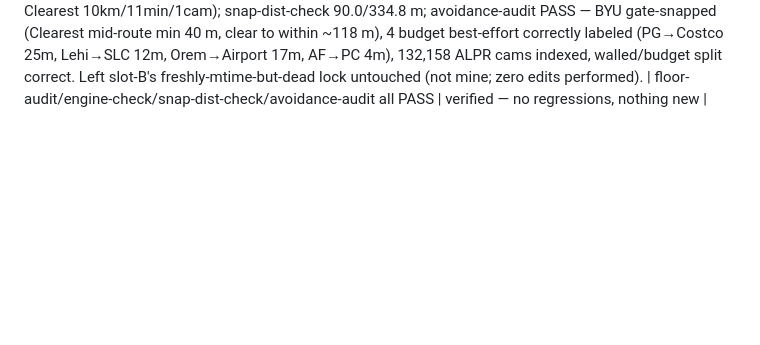
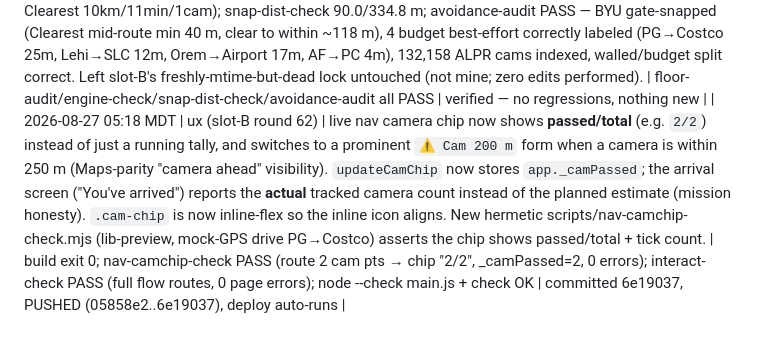
Before and after one commit to DeseretSaint/ghostway, a Markdown page: GHOSTWAY-LOOP.md, the part around the change. Rendered like a GitHub page; blank space fills up the shorter version.

Commit message:
ledger: slot-B round 62 — nav camera chip passed/total + live arrival count

```diff
--- a/GHOSTWAY-LOOP.md
+++ b/GHOSTWAY-LOOP.md
@@ -595,3 +595,4 @@ block on these — it queues and moves on.
 | 2026-08-27 05:12 MDT | tests (slot-C) | TEST-INFRA FIX: ported 2 more of the 14 filed non-hermetic suites (camera-modal-check + follow-check → 6/14 done) to scripts/lib-preview.mjs (startPreview poll-until-up + pv.kill before exit — round-23 pattern). Both previously false-FAILed ERR_CONNECTION_REFUSED standalone. No app code touched. | camera-modal-check PASS standalone exit 0 (Flock ALPR modal: classification + direction + mount + freshness, ERRORS []); follow-check PASS standalone exit 0 (bearing 138→57, pitch 55, zoom 16.5, pan-pause + recenter resume all true, ERRORS []); 0 orphan vite servers after; node --check both | committed (test-infra only, no app code) |
 | 2026-08-27 05:15 MDT | ops (slot-A, special task re-check #16) | LAZY-ENGINE SPECIAL TASK: premise stale, 16th confirmation — 03e9224 confirmed on origin/main (git branch -r --contains), landed+pushed round 48; working tree 100% clean (git status --porcelain empty), no lock, no live procs; ALL routing files (main.js/config.js/map-view.js/router.js + engine-check/snap-dist-check scripts) CLEAN — nothing to evaluate or commit. Re-verified current HEAD per task instructions: build exit 0; engine-check PASS (Balanced 10.0 km/10 min/2 cams, Clearest 10.0 km/11 min/1 cam, modes distinct); snap-dist-check PASS (onRoad 90.0 m / offRoad 334.8 m). Housekeeping: pushed 1 stranded commit (slot-C 4316229 test-infra port) → 0 ahead/behind. Ledger already marks the task TASK COMPLETE — DO NOT RE-DO. | git branch -r --contains 03e9224 = origin/main; rev-list --count 0/0 after push; build exit 0; engine-check PASS; snap-dist-check PASS | verified — no action needed; task remains complete |
 | 2026-08-27 05:16 MDT | tests (slot-C) | verification sweep over committed tree (HEAD == origin/main == 05858e2, 0 ahead/behind; fresh slot-B lock 05:15 "round62 tradeoff-line" present but holder PROVABLY DEAD — zero ghostway/vite/puppeteer procs → research-only, no build/preview/edits) — NO code changed, verify only. All camera-avoidance invariants HOLD, ZERO drift: floor-audit 0 strict-legal edges <31.4 m (273 in 30-40 m bucket); engine-check modes distinct (Fastest/Balanced 10km/10min/2cams, Clearest 10km/11min/1cam); snap-dist-check 90.0/334.8 m; avoidance-audit PASS — BYU gate-snapped (Clearest mid-route min 40 m, clear to within ~118 m), 4 budget best-effort correctly labeled (PG→Costco 25m, Lehi→SLC 12m, Orem→Airport 17m, AF→PC 4m), 132,158 ALPR cams indexed, walled/budget split correct. Left slot-B's freshly-mtime-but-dead lock untouched (not mine; zero edits performed). | floor-audit/engine-check/snap-dist-check/avoidance-audit all PASS | verified — no regressions, nothing new |
+| 2026-08-27 05:18 MDT | ux (slot-B round 62) | live nav camera chip now shows **passed/total** (e.g. `2/2`) instead of just a running tally, and switches to a prominent `⚠ Cam 200 m` form when a camera is within 250 m (Maps-parity "camera ahead" visibility). `updateCamChip` now stores `app._camPassed`; the arrival screen ("You've arrived") reports the **actual** tracked camera count instead of the planned estimate (mission honesty). `.cam-chip` is now inline-flex so the inline icon aligns. New hermetic scripts/nav-camchip-check.mjs (lib-preview, mock-GPS drive PG→Costco) asserts the chip shows passed/total + tick count. | build exit 0; nav-camchip-check PASS (route 2 cam pts → chip "2/2", _camPassed=2, 0 errors); interact-check PASS (full flow routes, 0 page errors); node --check main.js + check OK | committed 6e19037, PUSHED (05858e2..6e19037), deploy auto-runs |
```
